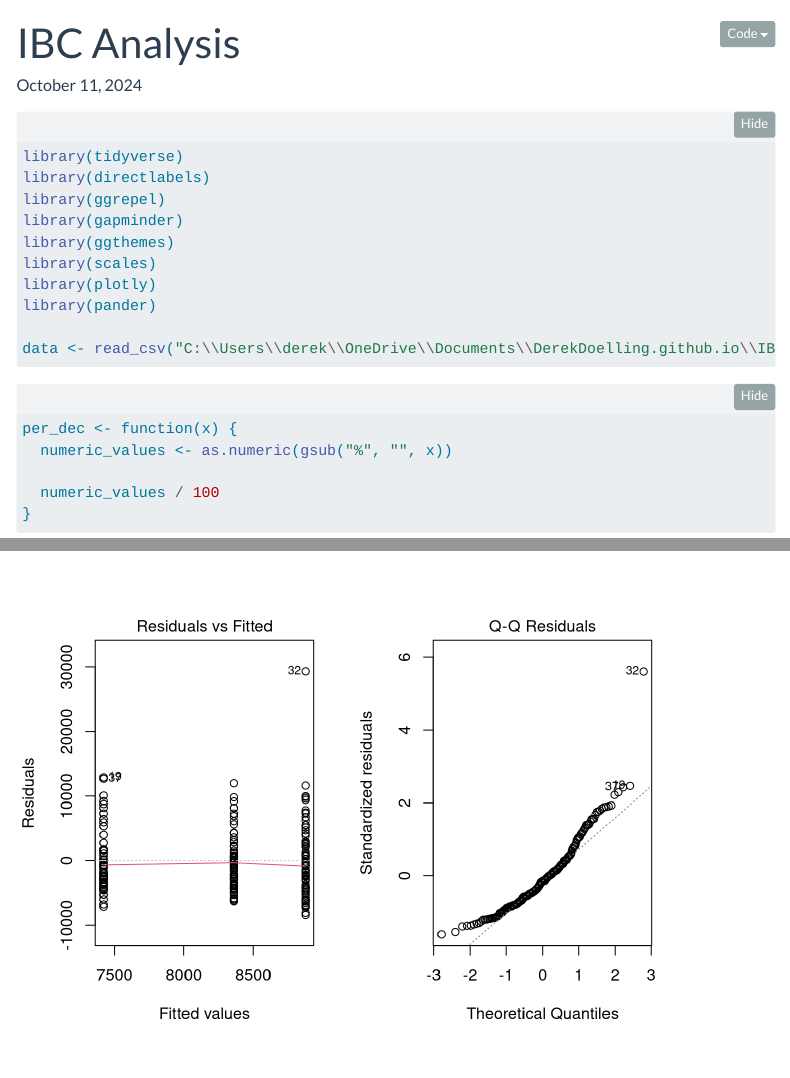
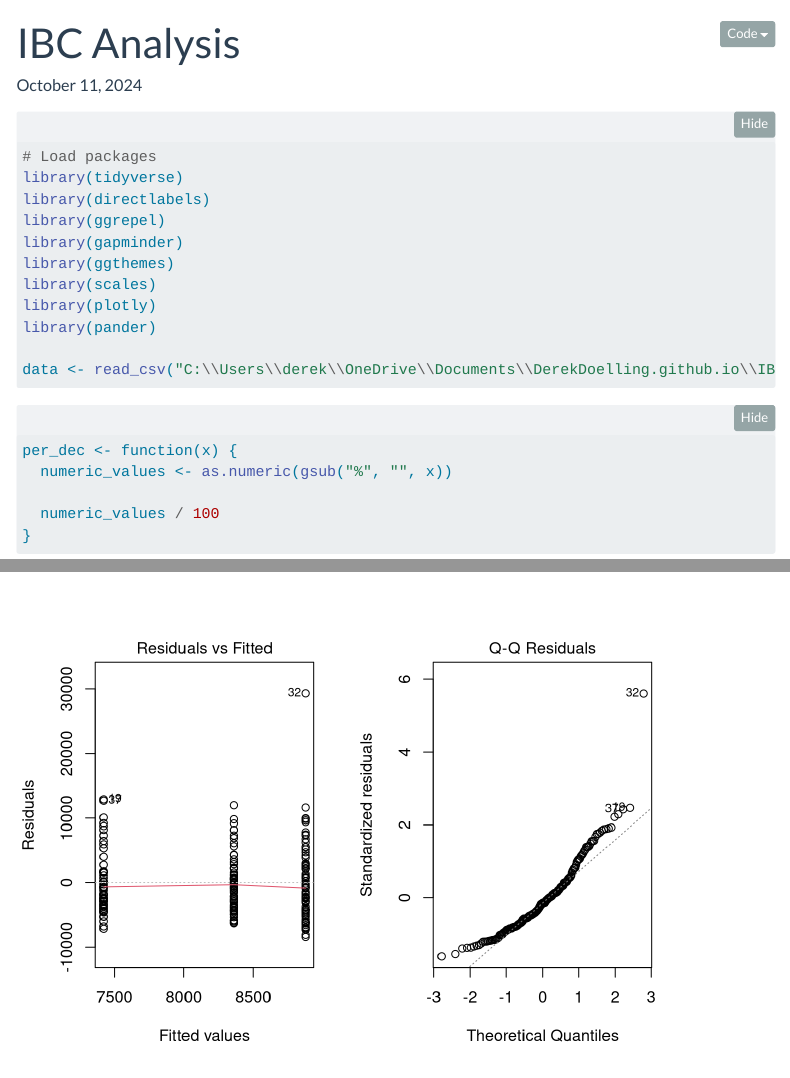
Before and after one commit to DerekDoelling/DerekDoelling.github.io, a Quarto document (Cleansing_Exploration/IBCspring.qmd): the page in a window 1100 px wide, from its top, and a second part further down, joined at a grey line. Rendered offline with R 4.5, knitr and Pandoc in place of Quarto, with nearby package versions; folded parts are opened; menus at the side of the page are left out; the gapminder table comes from the copy in Python's plotly package.

Commit message:
Update IBCspring.qmd

````diff
--- a/Cleansing_Exploration/IBCspring.qmd
+++ b/Cleansing_Exploration/IBCspring.qmd
@@ -14,6 +14,7 @@ editor_options:
 ---
 
 ```{r}
+# Load packages
 library(tidyverse)
 library(directlabels)
 library(ggrepel)
````
